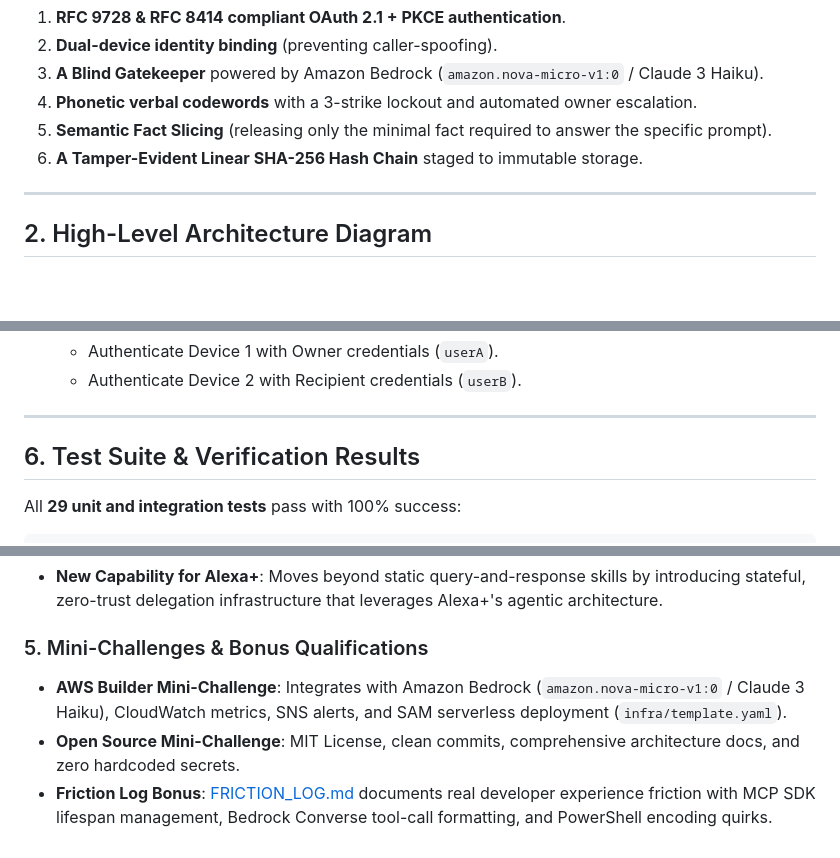
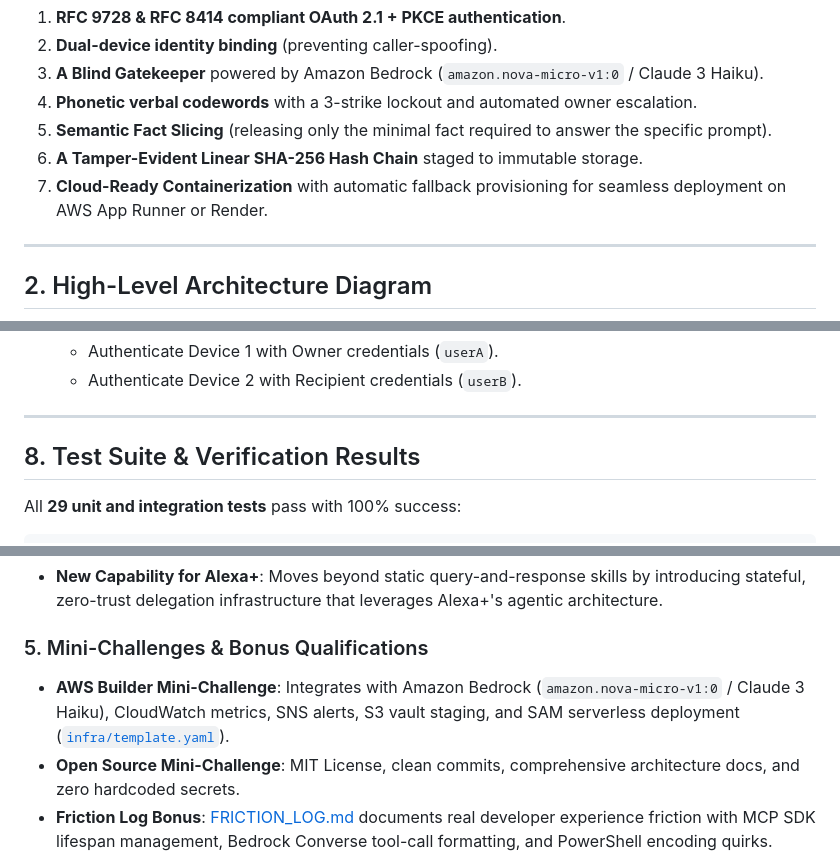
Before and after one commit to ProthamD/ADH, a Markdown page: HACKATHON_SUBMISSION.md, 3 parts joined by grey strips. Drawn GitHub-style; blank space fills up the shorter version.

```diff
--- a/HACKATHON_SUBMISSION.md
+++ b/HACKATHON_SUBMISSION.md
@@ -21,6 +23,7 @@ Every access request is gated through multi-layered defense-in-depth:
 4. **Phonetic verbal codewords** with a 3-strike lockout and automated owner escalation.
 5. **Semantic Fact Slicing** (releasing only the minimal fact required to answer the specific prompt).
 6. **A Tamper-Evident Linear SHA-256 Hash Chain** staged to immutable storage.
+7. **Cloud-Ready Containerization** with automatic fallback provisioning for seamless deployment on AWS App Runner or Render.
 
 ---
 
@@ -222,7 +279,7 @@ While the web simulator demonstrates the end-to-end multi-tenant lifecycle local
 
 ---
 
-## 6. Test Suite & Verification Results
+## 8. Test Suite & Verification Results
 
 All **29 unit and integration tests** pass with 100% success:
 
@@ -264,6 +321,6 @@ Verified areas include:
 - **New Capability for Alexa+**: Moves beyond static query-and-response skills by introducing stateful, zero-trust delegation infrastructure that leverages Alexa+'s agentic architecture.
 
 ### 5. Mini-Challenges & Bonus Qualifications
-- **AWS Builder Mini-Challenge**: Integrates with Amazon Bedrock (`amazon.nova-micro-v1:0` / Claude 3 Haiku), CloudWatch metrics, SNS alerts, and SAM serverless deployment (`infra/template.yaml`).
+- **AWS Builder Mini-Challenge**: Integrates with Amazon Bedrock (`amazon.nova-micro-v1:0` / Claude 3 Haiku), CloudWatch metrics, SNS alerts, S3 vault staging, and SAM serverless deployment ([`infra/template.yaml`](infra/template.yaml)).
 - **Open Source Mini-Challenge**: MIT License, clean commits, comprehensive architecture docs, and zero hardcoded secrets.
 - **Friction Log Bonus**: [FRICTION_LOG.md](FRICTION_LOG.md) documents real developer experience friction with MCP SDK lifespan management, Bedrock Converse tool-call formatting, and PowerShell encoding quirks.
```
Also changed, not shown: other parts of HACKATHON_SUBMISSION.md (+67 -11 lines).
